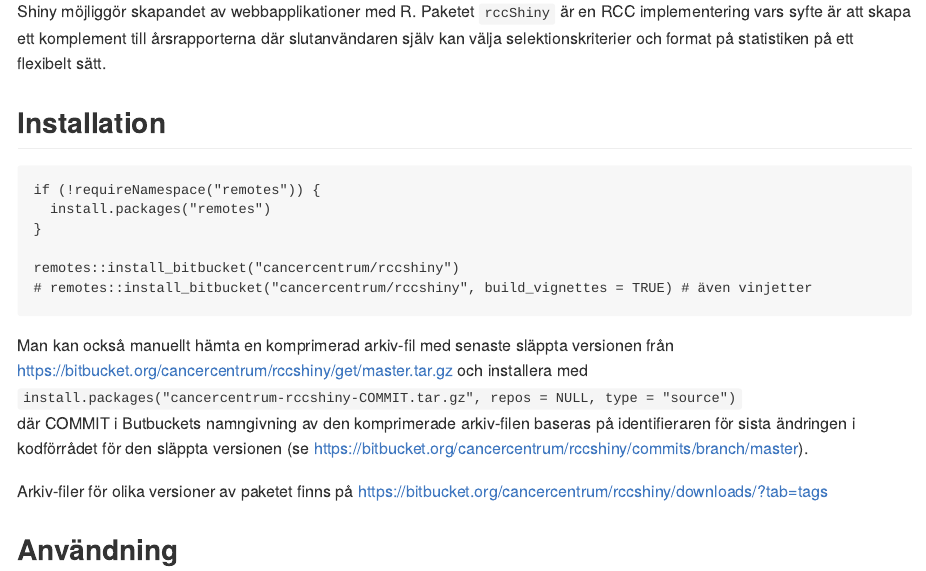
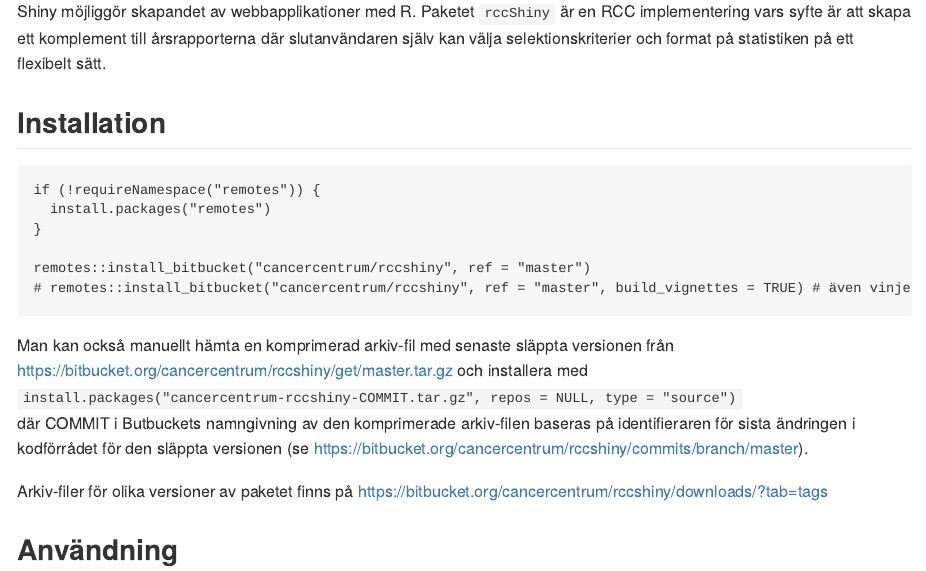
Before and after one commit to cancercentrum/rccshiny, an R Markdown document (README.Rmd): the page in a window 1100 px wide, from 110 px down. The pictures show the output file README.md that the author committed with the source, drawn offline in the style of GitHub; badge pictures from the web are left out.

Commit message:
Correct installation instructions

````diff
--- a/README.Rmd
+++ b/README.Rmd
@@ -24,8 +24,8 @@ if (!requireNamespace("remotes")) {
   install.packages("remotes")
 }
 
-remotes::install_bitbucket("cancercentrum/rccshiny")
-# remotes::install_bitbucket("cancercentrum/rccshiny", build_vignettes = TRUE) # även vinjetter
+remotes::install_bitbucket("cancercentrum/rccshiny", ref = "master")
+# remotes::install_bitbucket("cancercentrum/rccshiny", ref = "master", build_vignettes = TRUE) # även vinjetter
 ```
 
 Man kan också manuellt hämta en komprimerad arkiv-fil med senaste släppta versionen från https://bitbucket.org/cancercentrum/rccshiny/get/master.tar.gz och installera med
````
Also changed, not shown: README.md.
